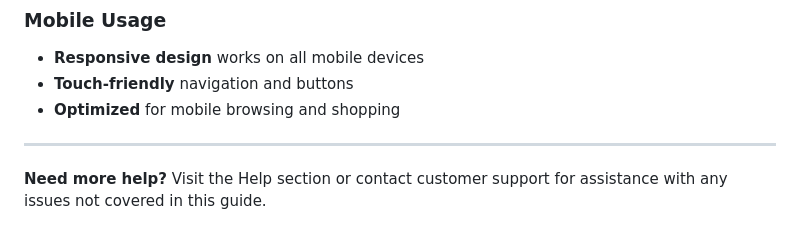
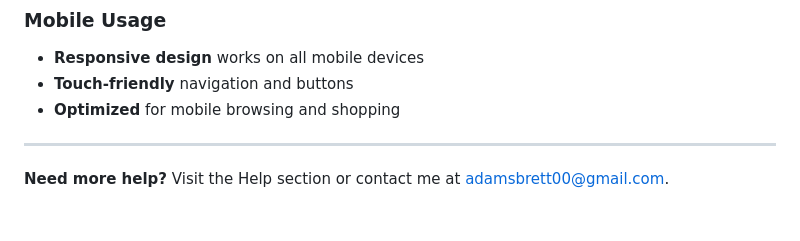
Before and after one commit to brettadams0/TechNest, a Markdown page: END_USER_GUIDE.md, the part around the change. GitHub-like rendering.

```diff
--- a/END_USER_GUIDE.md
+++ b/END_USER_GUIDE.md
@@ -272,4 +272,4 @@ TechNest works best with:
 
 ---
 
-**Need more help?** Visit the Help section or contact customer support for assistance with any issues not covered in this guide.
+**Need more help?** Visit the Help section or contact me at adamsbrett00@gmail.com.
```
